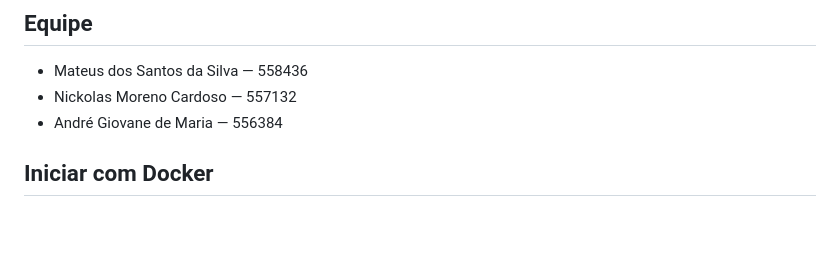
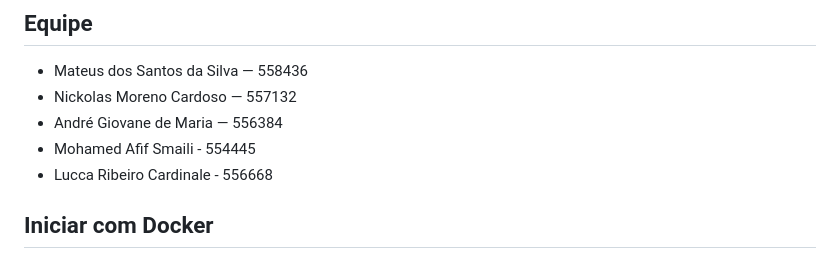
Before and after one commit to MateussantosVSr3/cpcyber, a Markdown page: README.md, the part around the change. Rendered like a GitHub page; blank space fills up the shorter version.

Commit message:
Update contributors list in README.md

```diff
--- a/README.md
+++ b/README.md
@@ -9,6 +9,8 @@ Plataforma de segurança com Python AST/taint intraprocedural e parsing estrutur
 - Mateus dos Santos da Silva — 558436
 - Nickolas Moreno Cardoso — 557132
 - André Giovane de Maria — 556384
+- Mohamed Afif Smaili - 554445
+- Lucca Ribeiro Cardinale - 556668
 
 ## Iniciar com Docker
 
```
